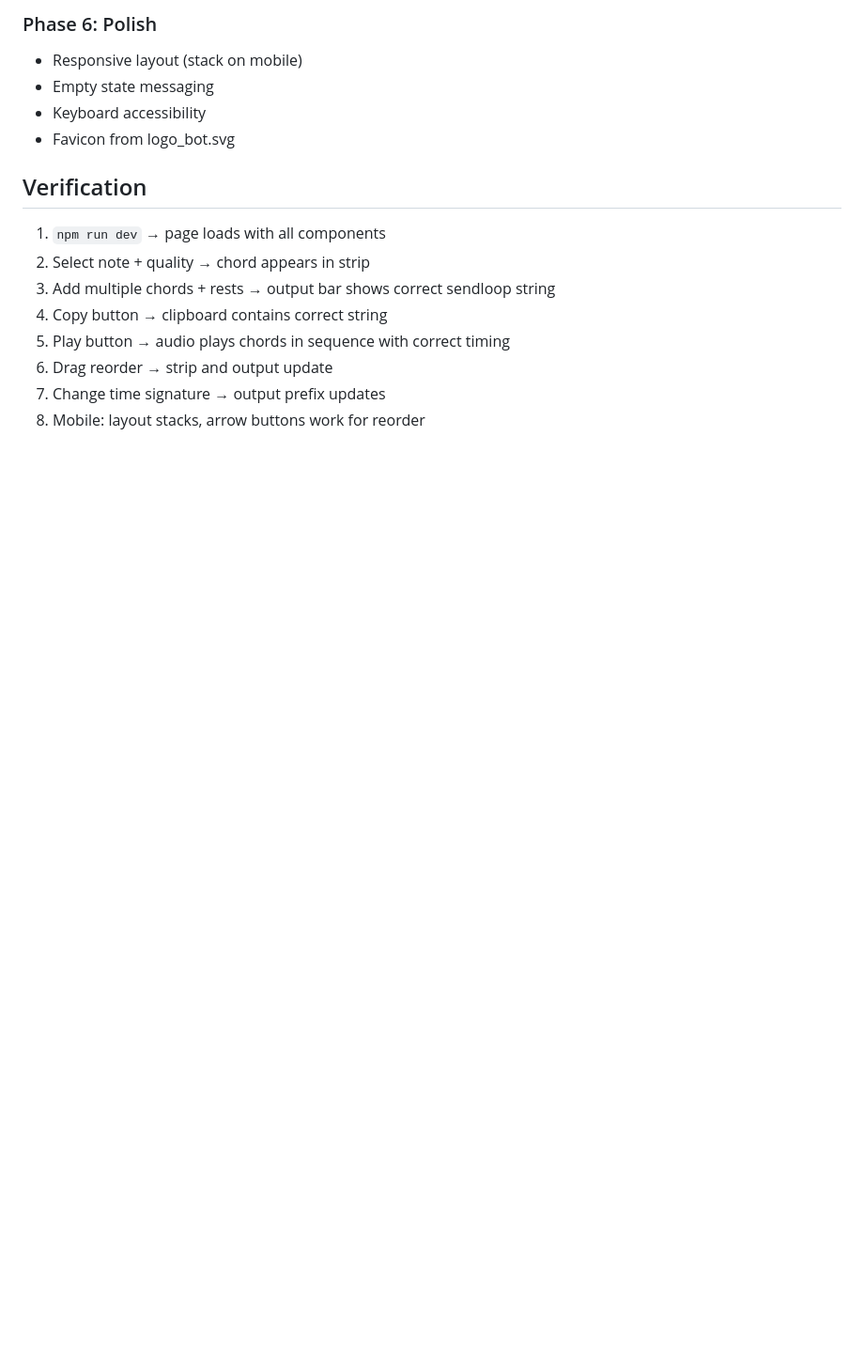
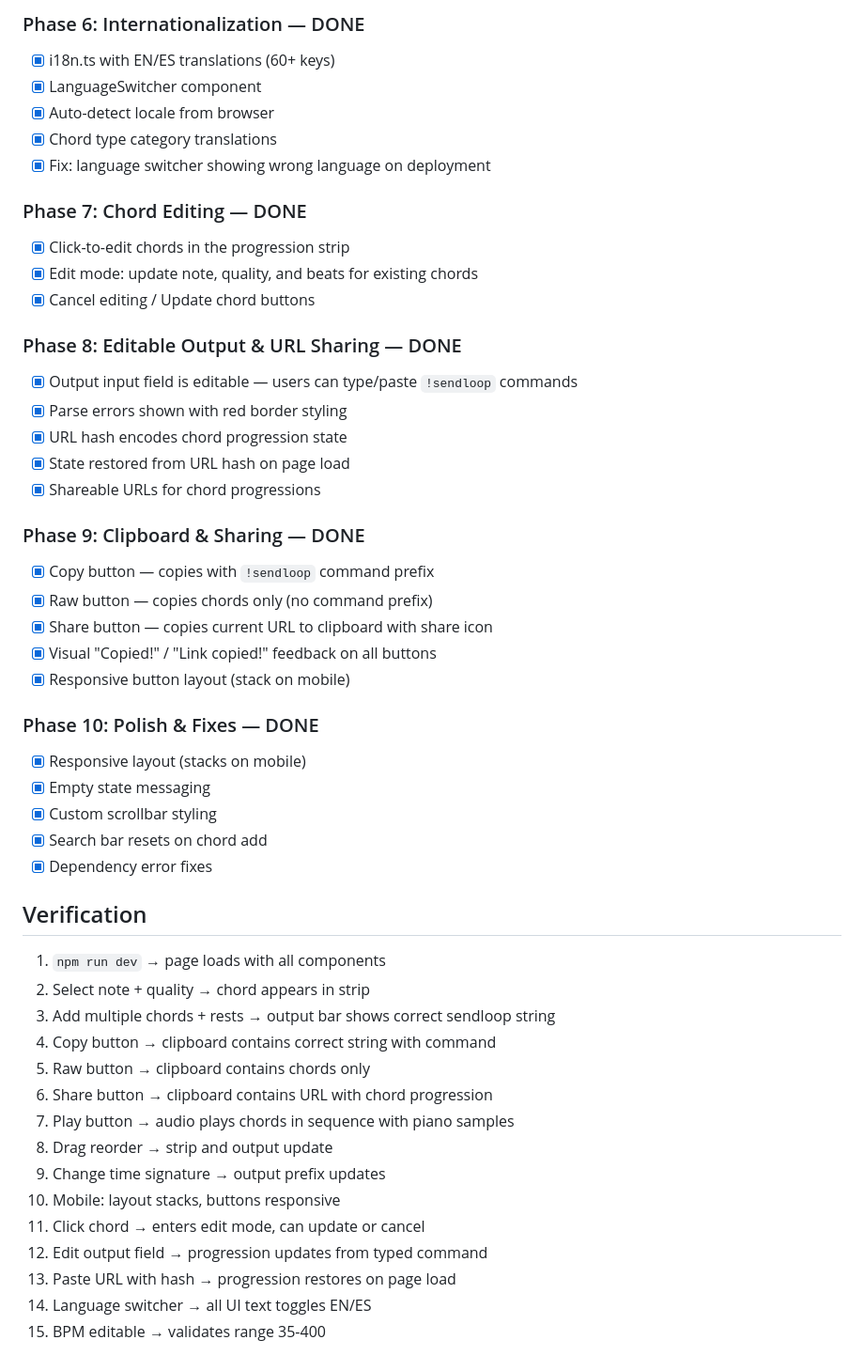
Before and after one commit to rafaelpernil2/TwitchMIDI-ChordProgressionBuilder, a Markdown page: IMPLEMENTATION_PLAN.md, the part around one of its changes. Shown at 94% size. GitHub-like rendering; blank space fills up the shorter version.

```diff
--- a/IMPLEMENTATION_PLAN.md
+++ b/IMPLEMENTATION_PLAN.md
@@ -98,16 +127,50 @@ Each item gets a UUID for stable reorder/removal.
 
-### Phase 6: Polish
-- Responsive layout (stack on mobile)
-- Empty state messaging
-- Keyboard accessibility
-- Favicon from logo_bot.svg
+### Phase 6: Internationalization — DONE
+- [x] i18n.ts with EN/ES translations (60+ keys)
+- [x] LanguageSwitcher component
+- [x] Auto-detect locale from browser
+- [x] Chord type category translations
+- [x] Fix: language switcher showing wrong language on deployment
+
+### Phase 7: Chord Editing — DONE
+- [x] Click-to-edit chords in the progression strip
+- [x] Edit mode: update note, quality, and beats for existing chords
+- [x] Cancel editing / Update chord buttons
+
+### Phase 8: Editable Output & URL Sharing — DONE
+- [x] Output input field is editable — users can type/paste `!sendloop` commands
+- [x] Parse errors shown with red border styling
+- [x] URL hash encodes chord progression state
+- [x] State restored from URL hash on page load
+- [x] Shareable URLs for chord progressions
+
+### Phase 9: Clipboard & Sharing — DONE
+- [x] Copy button — copies with `!sendloop` command prefix
+- [x] Raw button — copies chords only (no command prefix)
+- [x] Share button — copies current URL to clipboard with share icon
+- [x] Visual "Copied!" / "Link copied!" feedback on all buttons
+- [x] Responsive button layout (stack on mobile)
+
+### Phase 10: Polish & Fixes — DONE
+- [x] Responsive layout (stacks on mobile)
+- [x] Empty state messaging
+- [x] Custom scrollbar styling
+- [x] Search bar resets on chord add
+- [x] Dependency error fixes
 
 ## Verification
 1. `npm run dev` → page loads with all components
 2. Select note + quality → chord appears in strip
 3. Add multiple chords + rests → output bar shows correct sendloop string
-4. Copy button → clipboard contains correct string
-5. Play button → audio plays chords in sequence with correct timing
-6. Drag reorder → strip and output update
-7. Change time signature → output prefix updates
-8. Mobile: layout stacks, arrow buttons work for reorder
+4. Copy button → clipboard contains correct string with command
+5. Raw button → clipboard contains chords only
+6. Share button → clipboard contains URL with chord progression
+7. Play button → audio plays chords in sequence with piano samples
+8. Drag reorder → strip and output update
+9. Change time signature → output prefix updates
+10. Mobile: layout stacks, buttons responsive
+11. Click chord → enters edit mode, can update or cancel
+12. Edit output field → progression updates from typed command
+13. Paste URL with hash → progression restores on page load
+14. Language switcher → all UI text toggles EN/ES
+15. BPM editable → validates range 35-400
```
Also changed, not shown: other parts of IMPLEMENTATION_PLAN.md (+71 -42 lines).
